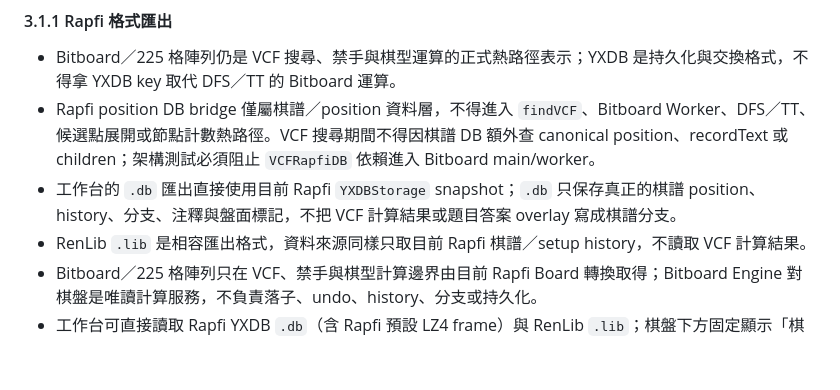
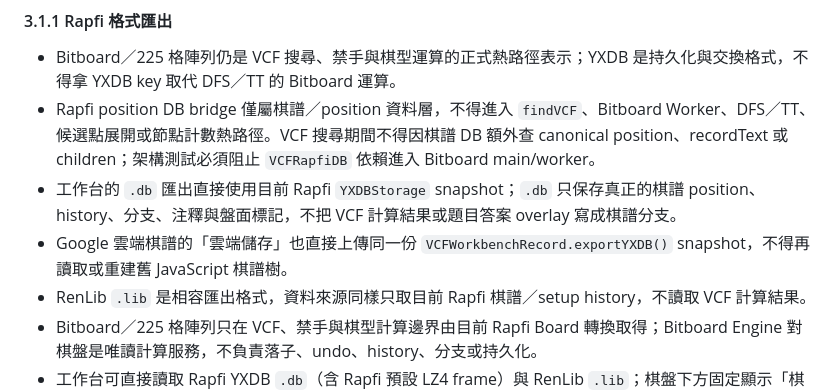
Before and after one commit to 5871224/VCF, a Markdown page: 規格書.MD, the part around the change. Drawn GitHub-style; blank space fills up the shorter version.

Commit message:
Document Rapfi cloud snapshots

```diff
--- a/規格書.MD
+++ b/規格書.MD
@@ -94,6 +94,7 @@ makevcf-generator-core.js
 - Bitboard／225 格陣列仍是 VCF 搜尋、禁手與棋型運算的正式熱路徑表示；YXDB 是持久化與交換格式，不得拿 YXDB key 取代 DFS／TT 的 Bitboard 運算。
 - Rapfi position DB bridge 僅屬棋譜／position 資料層，不得進入 `findVCF`、Bitboard Worker、DFS／TT、候選點展開或節點計數熱路徑。VCF 搜尋期間不得因棋譜 DB 額外查 canonical position、recordText 或 children；架構測試必須阻止 `VCFRapfiDB` 依賴進入 Bitboard main/worker。
 - 工作台的 `.db` 匯出直接使用目前 Rapfi `YXDBStorage` snapshot；`.db` 只保存真正的棋譜 position、history、分支、注釋與盤面標記，不把 VCF 計算結果或題目答案 overlay 寫成棋譜分支。
+- Google 雲端棋譜的「雲端儲存」也直接上傳同一份 `VCFWorkbenchRecord.exportYXDB()` snapshot，不得再讀取或重建舊 JavaScript 棋譜樹。
 - RenLib `.lib` 是相容匯出格式，資料來源同樣只取目前 Rapfi 棋譜／setup history，不讀取 VCF 計算結果。
 - Bitboard／225 格陣列只在 VCF、禁手與棋型計算邊界由目前 Rapfi Board 轉換取得；Bitboard Engine 對棋盤是唯讀計算服務，不負責落子、undo、history、分支或持久化。
 - 工作台可直接讀取 Rapfi YXDB `.db`（含 Rapfi 預設 LZ4 frame）與 RenLib `.lib`；棋盤下方固定顯示「棋譜導覽」，提供「上一步、下一步、前一分支、後一分支」四個按鈕。沒有可瀏覽內容時按鈕仍保留固定位置，不得因無棋譜而隱藏。
```
